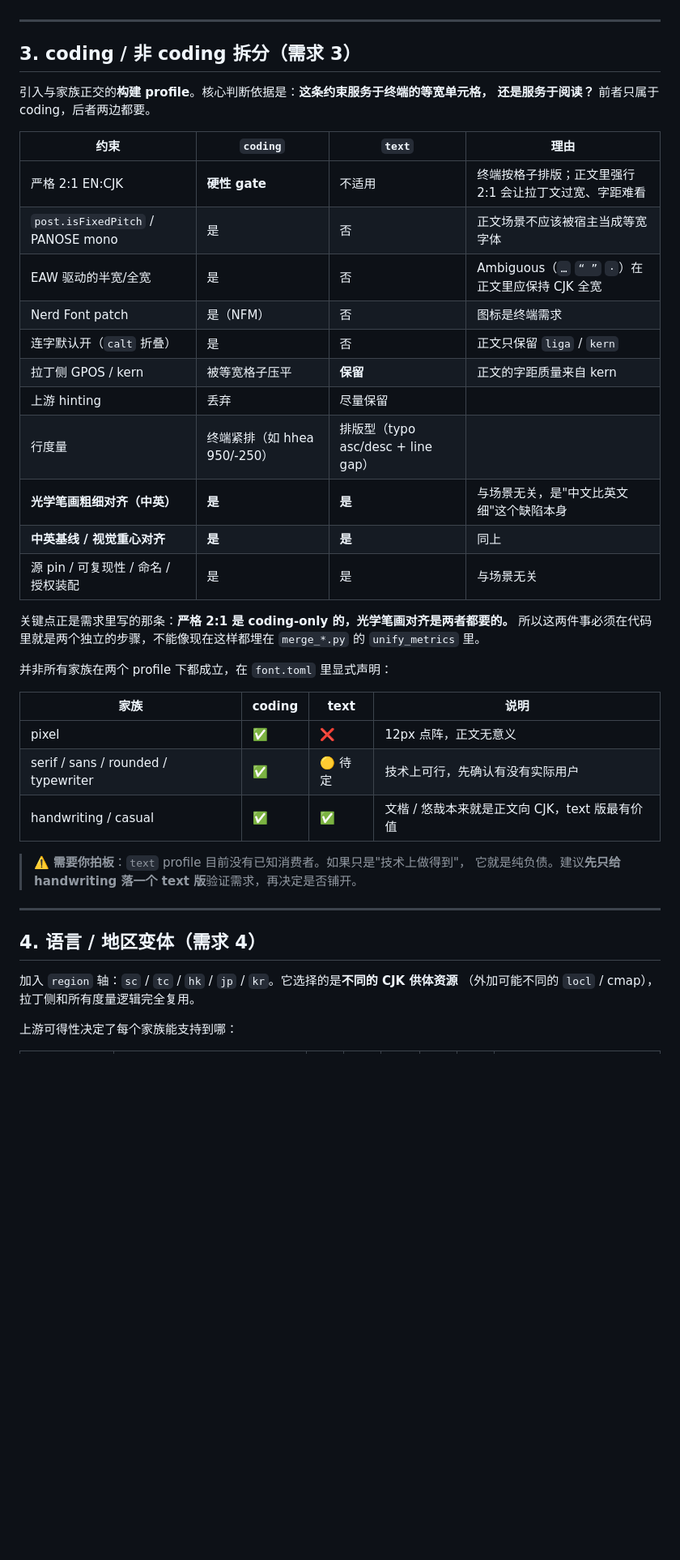
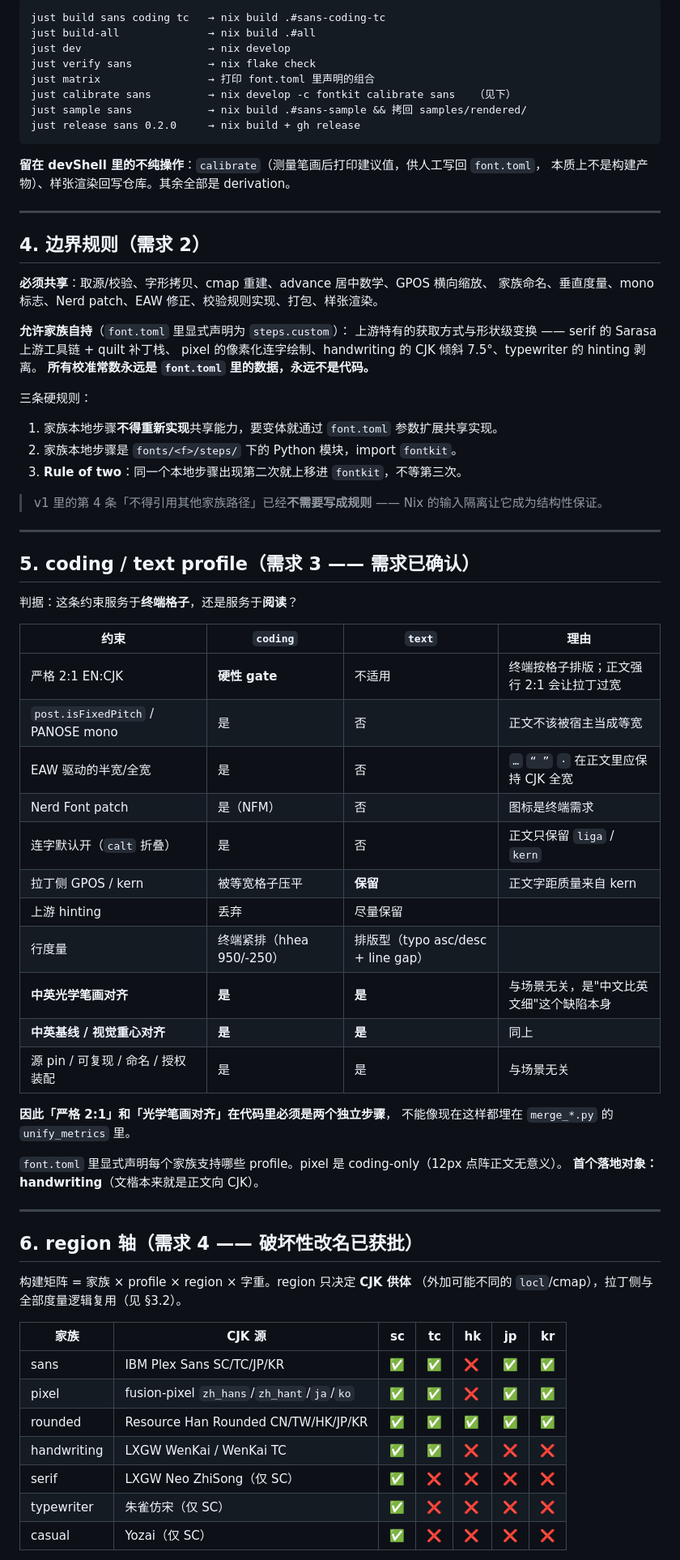
Before and after one commit to AkaraChen/font, a Markdown page: docs/build-pipeline-plan.md, the part around one of its changes. Shown at 81% size. GitHub-like rendering; blank space fills up the shorter version.

````diff
--- a/docs/build-pipeline-plan.md
+++ b/docs/build-pipeline-plan.md
@@ -130,46 +210,77 @@ fonts/<family>/
+```
+just build sans coding tc   → nix build .#sans-coding-tc
+just build-all              → nix build .#all
+just dev                    → nix develop
+just verify sans            → nix flake check
+just matrix                 → 打印 font.toml 里声明的组合
+just calibrate sans         → nix develop -c fontkit calibrate sans   （见下）
+just sample sans            → nix build .#sans-sample && 拷回 samples/rendered/
+just release sans 0.2.0     → nix build + gh release
+```
+
+**留在 devShell 里的不纯操作**：`calibrate`（测量笔画后打印建议值，供人工写回 `font.toml`，
+本质上不是构建产物）、样张渲染回写仓库。其余全部是 derivation。
 
 ---
 
-## 3. coding / 非 coding 拆分（需求 3）
+## 4. 边界规则（需求 2）
 
-引入与家族正交的**构建 profile**。核心判断依据是：**这条约束服务于终端的等宽单元格，
-还是服务于阅读？** 前者只属于 coding，后者两边都要。
+**必须共享**：取源/校验、字形拷贝、cmap 重建、advance 居中数学、GPOS 横向缩放、
+家族命名、垂直度量、mono 标志、Nerd patch、EAW 修正、校验规则实现、打包、样张渲染。
+
+**允许家族自持**（`font.toml` 里显式声明为 `steps.custom`）：
+上游特有的获取方式与形状级变换 —— serif 的 Sarasa 上游工具链 + quilt 补丁栈、
+pixel 的像素化连字绘制、handwriting 的 CJK 倾斜 7.5°、typewriter 的 hinting 剥离。
+**所有校准常数永远是 `font.toml` 里的数据，永远不是代码。**
+
+三条硬规则：
+
+1. 家族本地步骤**不得重新实现**共享能力，要变体就通过 `font.toml` 参数扩展共享实现。
+2. 家族本地步骤是 `fonts/<f>/steps/` 下的 Python 模块，import `fontkit`。
+3. **Rule of two**：同一个本地步骤出现第二次就上移进 `fontkit`，不等第三次。
+
+> v1 里的第 4 条「不得引用其他家族路径」已经**不需要写成规则** —— Nix 的输入隔离让它成为结构性保证。
+
+---
+
+## 5. coding / text profile（需求 3 —— **需求已确认**）
+
+判据：这条约束服务于**终端格子**，还是服务于**阅读**？
 
 | 约束 | `coding` | `text` | 理由 |
 | --- | --- | --- | --- |
-| 严格 2:1 EN:CJK | **硬性 gate** | 不适用 | 终端按格子排版；正文里强行 2:1 会让拉丁文过宽、字距难看 |
-| `post.isFixedPitch` / PANOSE mono | 是 | 否 | 正文场景不应该被宿主当成等宽字体 |
-| EAW 驱动的半宽/全宽 | 是 | 否 | Ambiguous（`…` `“ ”` `·`）在正文里应保持 CJK 全宽 |
+| 严格 2:1 EN:CJK | **硬性 gate** | 不适用 | 终端按格子排版；正文强行 2:1 会让拉丁过宽 |
+| `post.isFixedPitch` / PANOSE mono | 是 | 否 | 正文不该被宿主当成等宽 |
+| EAW 驱动的半宽/全宽 | 是 | 否 | `…` `“ ”` `·` 在正文里应保持 CJK 全宽 |
 | Nerd Font patch | 是（NFM） | 否 | 图标是终端需求 |
 | 连字默认开（`calt` 折叠） | 是 | 否 | 正文只保留 `liga` / `kern` |
-| 拉丁侧 GPOS / kern | 被等宽格子压平 | **保留** | 正文的字距质量来自 kern |
+| 拉丁侧 GPOS / kern | 被等宽格子压平 | **保留** | 正文字距质量来自 kern |
 | 上游 hinting | 丢弃 | 尽量保留 | |
-| 行度量 | 终端紧排（如 hhea 950/-250） | 排版型（typo asc/desc + line gap） | |
-| **光学笔画粗细对齐（中英）** | **是** | **是** | 与场景无关，是"中文比英文细"这个缺陷本身 |
+| 行度量 | 终端紧排（hhea 950/-250） | 排版型（typo asc/desc + line gap） | |
+| **中英光学笔画对齐** | **是** | **是** | 与场景无关，是"中文比英文细"这个缺陷本身 |
 | **中英基线 / 视觉重心对齐** | **是** | **是** | 同上 |
-| 源 pin / 可复现性 / 命名 / 授权装配 | 是 | 是 | 与场景无关 |
+| 源 pin / 可复现 / 命名 / 授权装配 | 是 | 是 | 与场景无关 |
 
-关键点正是需求里写的那条：**严格 2:1 是 coding-only 的，光学笔画对齐是两者都要的。**
-所以这两件事必须在代码里就是两个独立的步骤，不能像现在这样都埋在 `merge_*.py` 的
-`unify_metrics` 里。
+**因此「严格 2:1」和「光学笔画对齐」在代码里必须是两个独立步骤**，
+不能像现在这样都埋在 `merge_*.py` 的 `unify_metrics` 里。
 
-并非所有家族在两个 profile 下都成立，在 `font.toml` 里显式声明：
-
-| 家族 | coding | text | 说明 |
-| --- | --- | --- | --- |
-| pixel | ✅ | ❌ | 12px 点阵，正文无意义 |
-| serif / sans / rounded / typewriter | ✅ | 🟡 待定 | 技术上可行，先确认有没有实际用户 |
-| handwriting / casual | ✅ | ✅ | 文楷 / 悠哉本来就是正文向 CJK，text 版最有价值 |
-
-> ⚠️ **需要你拍板**：`text` profile 目前没有已知消费者。如果只是"技术上做得到"，
-> 它就是纯负债。建议**先只给 handwriting 落一个 text 版**验证需求，再决定是否铺开。
+`font.toml` 里显式声明每个家族支持哪些 profile。pixel 是 coding-only（12px 点阵正文无意义）。
+**首个落地对象：handwriting**（文楷本来就是正文向 CJK）。
 
 ---
 
-## 4. 语言 / 地区变体（需求 4）
+## 6. region 轴（需求 4 —— **破坏性改名已获批**）
 
-加入 `region` 轴：`sc` / `tc` / `hk` / `jp` / `kr`。它选择的是**不同的 CJK 供体资源**
-（外加可能不同的 `locl` / cmap），拉丁侧和所有度量逻辑完全复用。
+构建矩阵 = 家族 × profile × region × 字重。region 只决定 **CJK 供体**
+（外加可能不同的 `locl`/cmap），拉丁侧与全部度量逻辑复用（见 §3.2）。
 
-上游可得性决定了每个家族能支持到哪：
+| 家族 | CJK 源 | sc | tc | hk | jp | kr |
+| --- | --- | --- | --- | --- | --- | --- |
+| sans | IBM Plex Sans SC/TC/JP/KR | ✅ | ✅ | ❌ | ✅ | ✅ |
+| pixel | fusion-pixel `zh_hans`/`zh_hant`/`ja`/`ko` | ✅ | ✅ | ❌ | ✅ | ✅ |
+| rounded | Resource Han Rounded CN/TW/HK/JP/KR | ✅ | ✅ | ✅ | ✅ | ✅ |
+| handwriting | LXGW WenKai / WenKai TC | ✅ | ✅ | ❌ | ❌ | ❌ |
+| serif | LXGW Neo ZhiSong（仅 SC） | ✅ | ❌ | ❌ | ❌ | ❌ |
+| typewriter | 朱雀仿宋（仅 SC） | ✅ | ❌ | ❌ | ❌ | ❌ |
+| casual | Yozai（仅 SC） | ✅ | ❌ | ❌ | ❌ | ❌ |
 
````
Also changed, not shown: other parts of docs/build-pipeline-plan.md (+174 -168 lines).
